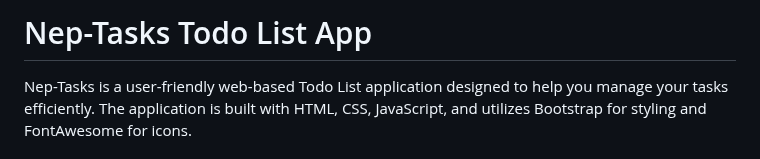
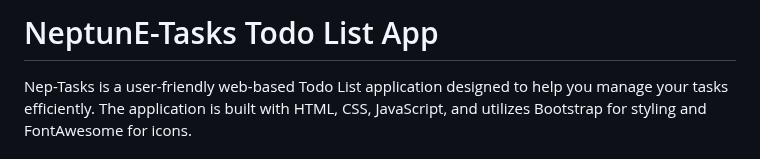
Before and after one commit to minnukota381/todo-list-website, a Markdown page: README.md, the part around the change. Drawn GitHub-style.

```diff
--- a/README.md
+++ b/README.md
@@ -1,4 +1,4 @@
-# Nep-Tasks Todo List App
+# NeptunE-Tasks Todo List App
 
 Nep-Tasks is a user-friendly web-based Todo List application designed to help you manage your tasks efficiently. The application is built with HTML, CSS, JavaScript, and utilizes Bootstrap for styling and FontAwesome for icons.
 
```
